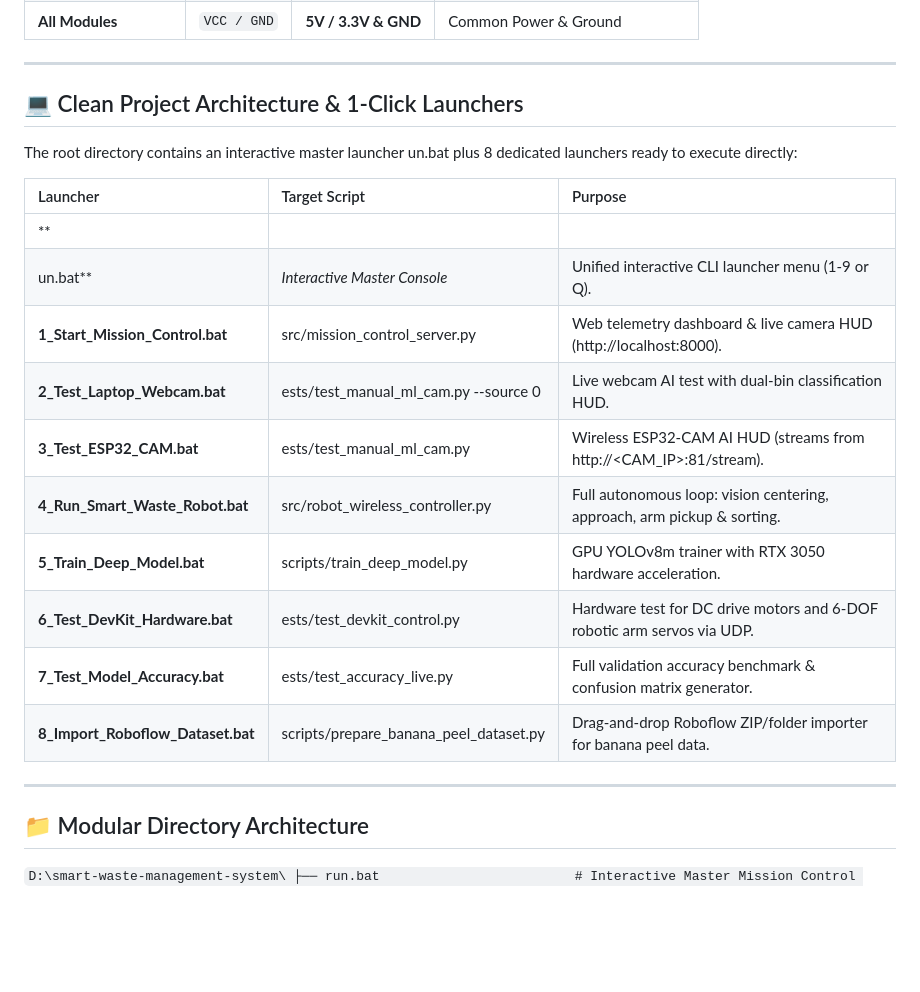
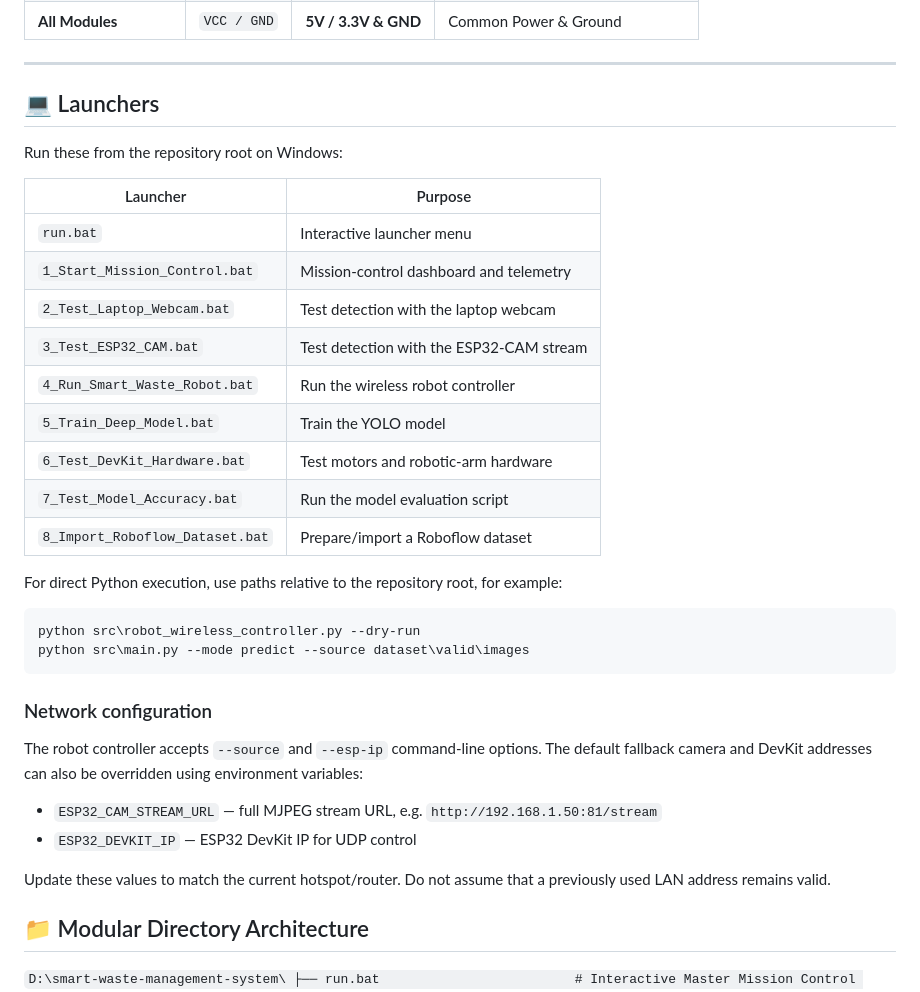
Before and after one commit to aadhidhyas01-spec/ML-TRUCK, a Markdown page: README.md, the part around the change. Drawn GitHub-style; blank space fills up the shorter version.

Commit message:
Fix launcher documentation and document network configuration

````diff
--- a/README.md
+++ b/README.md
@@ -101,25 +101,36 @@ An end-to-end intelligent waste detection, navigation, and robotic arm sorting s
 
 ---
 
-## 💻 Clean Project Architecture & 1-Click Launchers
+## 💻 Launchers
 
-The root directory contains an interactive master launcher
-un.bat plus 8 dedicated launchers ready to execute directly:
+Run these from the repository root on Windows:
 
-| Launcher | Target Script | Purpose |
-|:---|:---|:---|
-| **
-un.bat** | *Interactive Master Console* | Unified interactive CLI launcher menu (1-9 or Q). |
-| **1_Start_Mission_Control.bat** | src/mission_control_server.py | Web telemetry dashboard & live camera HUD (http://localhost:8000). |
-| **2_Test_Laptop_Webcam.bat** | 	ests/test_manual_ml_cam.py --source 0 | Live webcam AI test with dual-bin classification HUD. |
-| **3_Test_ESP32_CAM.bat** | 	ests/test_manual_ml_cam.py | Wireless ESP32-CAM AI HUD (streams from http://<CAM_IP>:81/stream). |
-| **4_Run_Smart_Waste_Robot.bat** | src/robot_wireless_controller.py | Full autonomous loop: vision centering, approach, arm pickup & sorting. |
-| **5_Train_Deep_Model.bat** | scripts/train_deep_model.py | GPU YOLOv8m trainer with RTX 3050 hardware acceleration. |
-| **6_Test_DevKit_Hardware.bat** | 	ests/test_devkit_control.py | Hardware test for DC drive motors and 6-DOF robotic arm servos via UDP. |
-| **7_Test_Model_Accuracy.bat** | 	ests/test_accuracy_live.py | Full validation accuracy benchmark & confusion matrix generator. |
-| **8_Import_Roboflow_Dataset.bat** | scripts/prepare_banana_peel_dataset.py | Drag-and-drop Roboflow ZIP/folder importer for banana peel data. |
+| Launcher | Purpose |
+|---|---|
+| `run.bat` | Interactive launcher menu |
+| `1_Start_Mission_Control.bat` | Mission-control dashboard and telemetry |
+| `2_Test_Laptop_Webcam.bat` | Test detection with the laptop webcam |
+| `3_Test_ESP32_CAM.bat` | Test detection with the ESP32-CAM stream |
+| `4_Run_Smart_Waste_Robot.bat` | Run the wireless robot controller |
+| `5_Train_Deep_Model.bat` | Train the YOLO model |
+| `6_Test_DevKit_Hardware.bat` | Test motors and robotic-arm hardware |
+| `7_Test_Model_Accuracy.bat` | Run the model evaluation script |
+| `8_Import_Roboflow_Dataset.bat` | Prepare/import a Roboflow dataset |
 
----
+For direct Python execution, use paths relative to the repository root, for example:
+```powershell
+python src\robot_wireless_controller.py --dry-run
+python src\main.py --mode predict --source dataset\valid\images
+```
+
+### Network configuration
+
+The robot controller accepts `--source` and `--esp-ip` command-line options. The default fallback camera and DevKit addresses can also be overridden using environment variables:
+
+- `ESP32_CAM_STREAM_URL` — full MJPEG stream URL, e.g. `http://192.168.1.50:81/stream`
+- `ESP32_DEVKIT_IP` — ESP32 DevKit IP for UDP control
+
+Update these values to match the current hotspot/router. Do not assume that a previously used LAN address remains valid.
 
 ## 📁 Modular Directory Architecture
 
````
